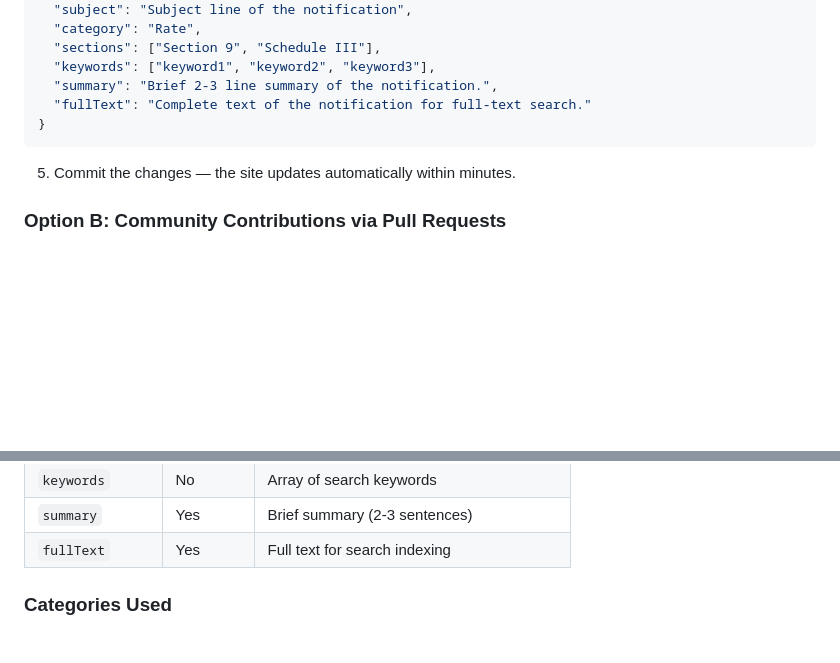
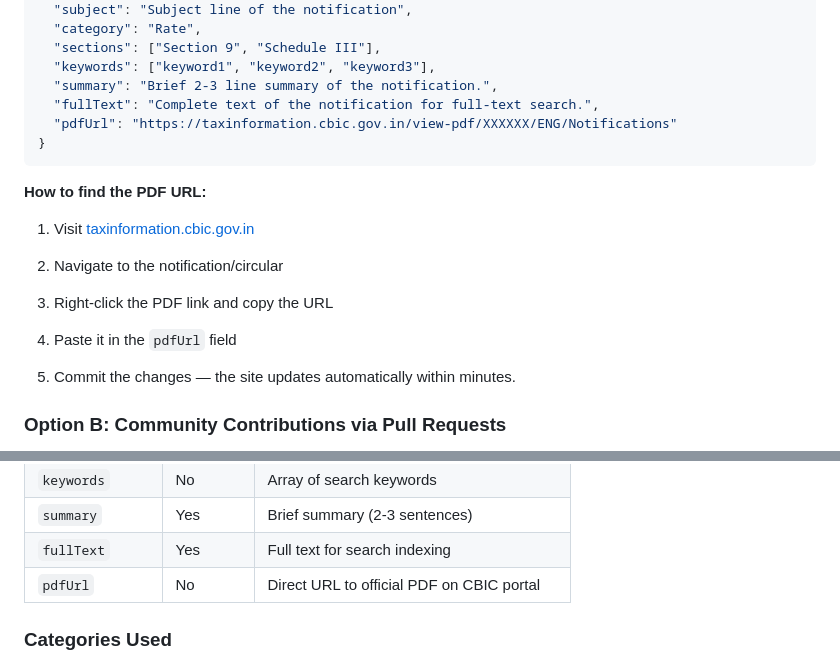
Before and after one commit to ketansoneji-1/gst-notification-search, a Markdown page: README.md, 2 parts joined by grey strips. Rendered like a GitHub page; blank space fills up the shorter version.

````diff
--- a/README.md
+++ b/README.md
@@ -74,9 +74,16 @@ Your GST search tool is now live and accessible to anyone!
   "sections": ["Section 9", "Schedule III"],
   "keywords": ["keyword1", "keyword2", "keyword3"],
   "summary": "Brief 2-3 line summary of the notification.",
-  "fullText": "Complete text of the notification for full-text search."
+  "fullText": "Complete text of the notification for full-text search.",
+  "pdfUrl": "https://taxinformation.cbic.gov.in/view-pdf/XXXXXX/ENG/Notifications"
 }
 ```
+
+**How to find the PDF URL:**
+1. Visit [taxinformation.cbic.gov.in](https://taxinformation.cbic.gov.in)
+2. Navigate to the notification/circular
+3. Right-click the PDF link and copy the URL
+4. Paste it in the `pdfUrl` field
 
 5. Commit the changes — the site updates automatically within minutes.
 
@@ -103,6 +110,7 @@ Your GST search tool is now live and accessible to anyone!
 | `keywords` | No | Array of search keywords |
 | `summary` | Yes | Brief summary (2-3 sentences) |
 | `fullText` | Yes | Full text for search indexing |
+| `pdfUrl` | No | Direct URL to official PDF on CBIC portal |
 
 ### Categories Used
 `Commencement`, `Rules`, `Rules Amendment`, `Rate`, `Rate Clarification`, `Exemption`, `Reverse Charge`, `Composition`, `Registration`, `Return Filing`, `Input Tax Credit`, `E-Way Bill`, `E-Invoice`, `TDS`, `Refund`, `Interest`, `Amendment`, `Amnesty`, `Adjudication`, `Valuation`, `Export`, `Place of Supply`, `SEZ`, `IBC`, `Administration`, `Clarification`, `COVID Relief`
````
